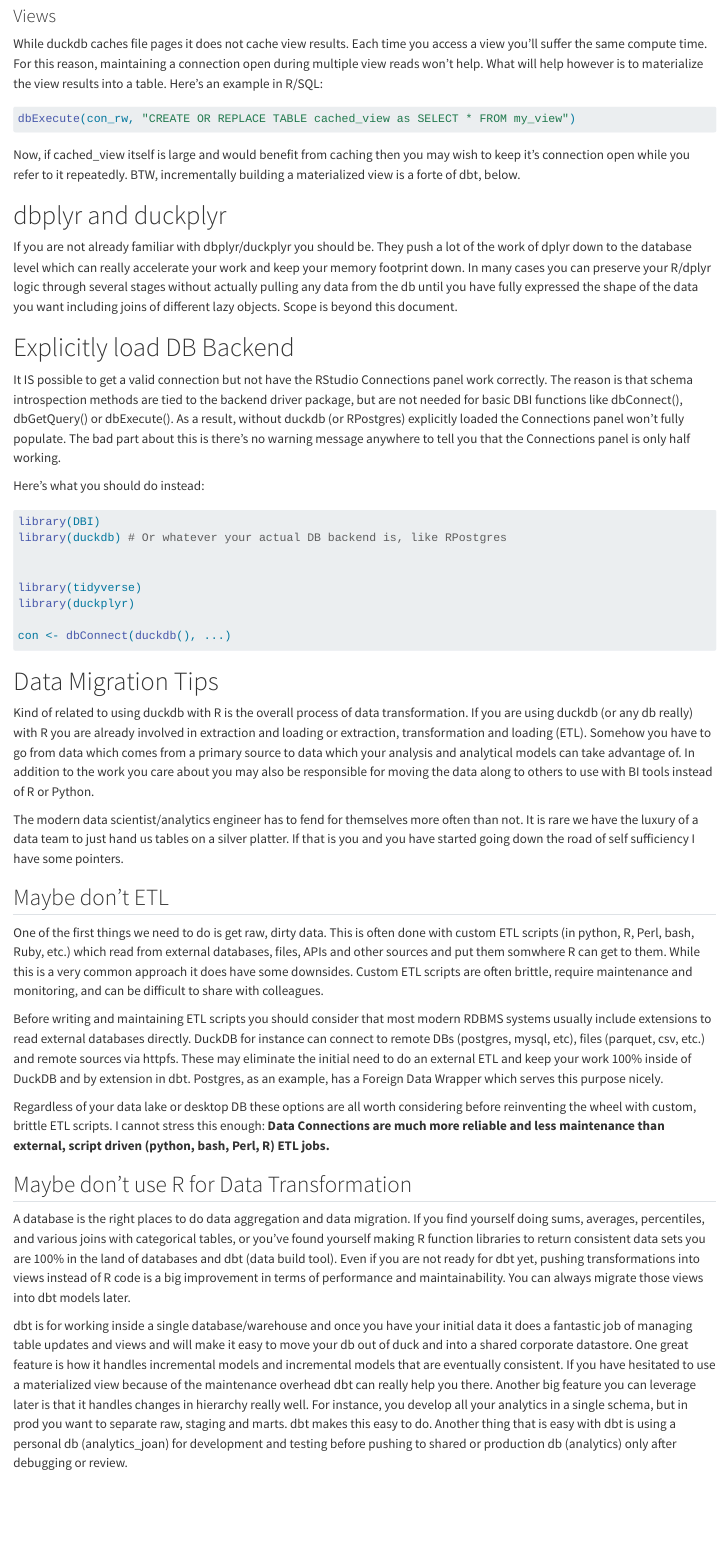
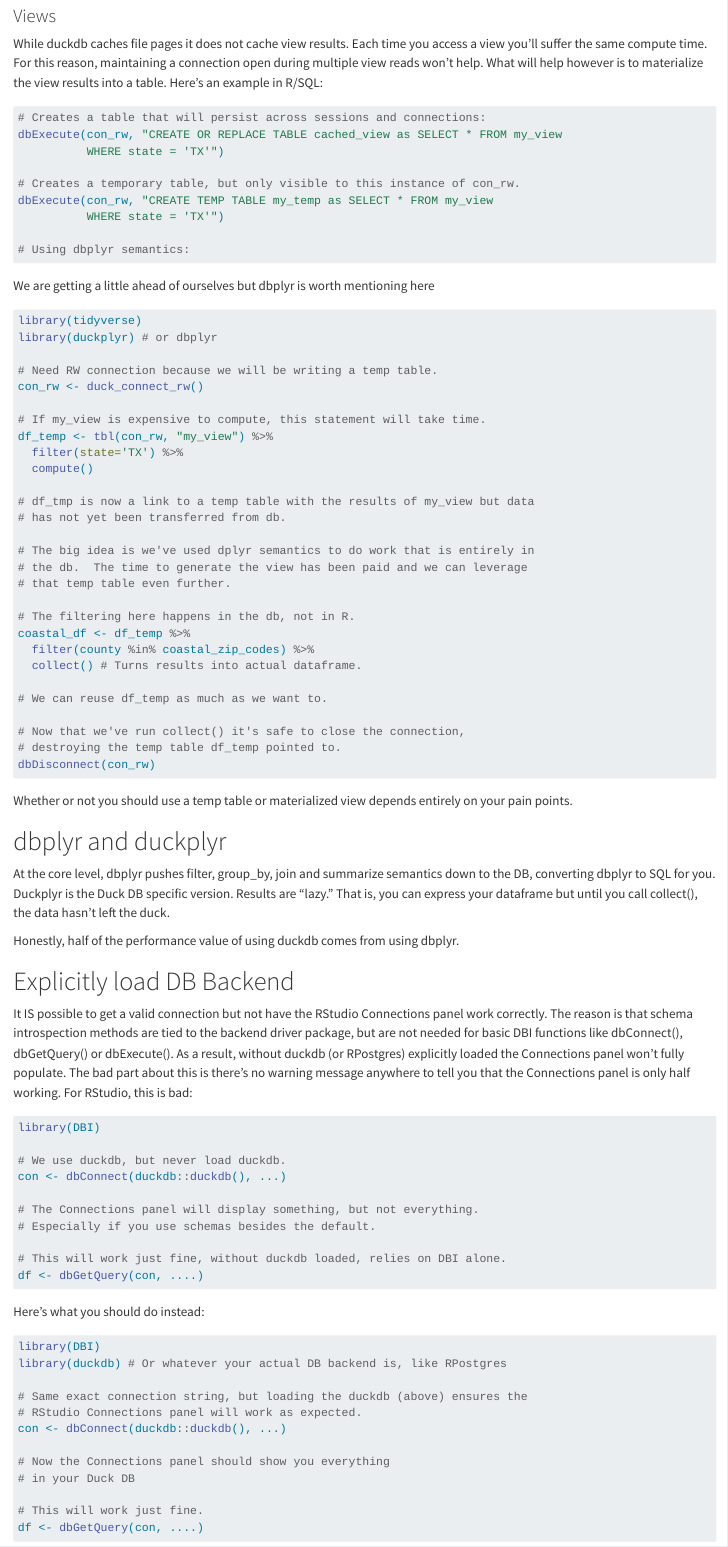
Before and after one commit to eriksquires/DuckDB-With-R, a Quarto document (docs/DuckDB_R_Tips.qmd): the page in a window 1100 px wide, from 5270 px down before the commit and from 5290 px down after it, so that both start at the same text. Rendered offline with R 4.5, knitr and Pandoc in place of Quarto, with nearby package versions; drawn as R Markdown's standard HTML page in place of the format the file asks for.

Commit message:
More information about dplyr and views

````diff
--- a/docs/DuckDB_R_Tips.qmd
+++ b/docs/DuckDB_R_Tips.qmd
@@ -214,19 +214,76 @@
 While duckdb caches file pages it does not cache view results. Each time you access a view you'll suffer the same compute time. For this reason, maintaining a connection open during multiple view reads won't help. What will help however is to materialize the view results into a table. Here's an example in R/SQL:
 
 ```{r eval=FALSE}
+# Creates a table that will persist across sessions and connections:
+dbExecute(con_rw, "CREATE OR REPLACE TABLE cached_view as SELECT * FROM my_view
+          WHERE state = 'TX'")
 
-dbExecute(con_rw, "CREATE OR REPLACE TABLE cached_view as SELECT * FROM my_view")
+# Creates a temporary table, but only visible to this instance of con_rw.
+dbExecute(con_rw, "CREATE TEMP TABLE my_temp as SELECT * FROM my_view
+          WHERE state = 'TX'")
+
+# Using dbplyr semantics:
 ```
 
-Now, if cached_view itself is large and would benefit from caching then you may wish to keep it's connection open while you refer to it repeatedly. BTW, incrementally building a materialized view is a forte of dbt, below.
+We are getting a little ahead of ourselves but dbplyr is worth mentioning here
+```{r eval=FALSE}
+
+library(tidyverse)
+library(duckplyr) # or dbplyr
+
+# Need RW connection because we will be writing a temp table.
+con_rw <- duck_connect_rw()
+
+# If my_view is expensive to compute, this statement will take time.
+df_temp <- tbl(con_rw, "my_view") %>%
+  filter(state='TX') %>%
+  compute()
+
+# df_tmp is now a link to a temp table with the results of my_view but data
+# has not yet been transferred from db.
+
+# The big idea is we've used dplyr semantics to do work that is entirely in
+# the db.  The time to generate the view has been paid and we can leverage
+# that temp table even further.
+
+# The filtering here happens in the db, not in R.
+coastal_df <- df_temp %>%
+  filter(county %in% coastal_zip_codes) %>%
+  collect() # Turns results into actual dataframe.
+
+# We can reuse df_temp as much as we want to.
+
+# Now that we've run collect() it's safe to close the connection,
+# destroying the temp table df_temp pointed to.
+dbDisconnect(con_rw)
+```
+
+Whether or not you should use a temp table or materialized view depends entirely on your pain points.
 
 # dbplyr and duckplyr
 
-If you are not already familiar with dbplyr/duckplyr you should be. They push a lot of the work of dplyr down to the database level which can really accelerate your work and keep your memory footprint down. In many cases you can preserve your R/dplyr logic through several stages without actually pulling any data from the db until you have fully expressed the shape of the data you want including joins of different lazy objects. Scope is beyond this document.
+At the core level, dbplyr pushes filter, group_by, join and summarize semantics down to the DB, converting dbplyr to SQL for you.  Duckplyr is the Duck DB specific version.  Results are "lazy."  That is, you can express your dataframe but until you call collect(), the data hasn't left the duck.
+
+Honestly, half of the performance value of using duckdb comes from using dbplyr.
 
 # Explicitly load DB Backend
 
-It IS possible to get a valid connection but not have the RStudio Connections panel work correctly. The reason is that schema introspection methods are tied to the backend driver package, but are not needed for basic DBI functions like dbConnect(), dbGetQuery() or dbExecute(). As a result, without duckdb (or RPostgres) explicitly loaded the Connections panel won't fully populate. The bad part about this is there's no warning message anywhere to tell you that the Connections panel is only half working.
+It IS possible to get a valid connection but not have the RStudio Connections panel work correctly. The reason is that schema introspection methods are tied to the backend driver package, but are not needed for basic DBI functions like dbConnect(), dbGetQuery() or dbExecute(). As a result, without duckdb (or RPostgres) explicitly loaded the Connections panel won't fully populate. The bad part about this is there's no warning message anywhere to tell you that the Connections panel is only half working. For RStudio, this is bad:
+
+```{r eval=FALSE}
+library(DBI)
+
+# We use duckdb, but never load duckdb.
+con <- dbConnect(duckdb::duckdb(), ...)
+
+# The Connections panel will display something, but not everything.
+# Especially if you use schemas besides the default.
+
+# This will work just fine, without duckdb loaded, relies on DBI alone.
+df <- dbGetQuery(con, ....)
+
+```
+
 
 Here's what you should do instead:
 
@@ -234,11 +291,15 @@
 library(DBI)
 library(duckdb) # Or whatever your actual DB backend is, like RPostgres
 
+# Same exact connection string, but loading the duckdb (above) ensures the
+# RStudio Connections panel will work as expected.
+con <- dbConnect(duckdb::duckdb(), ...)
 
-library(tidyverse)
-library(duckplyr)
+# Now the Connections panel should show you everything
+# in your Duck DB
 
-con <- dbConnect(duckdb(), ...)
+# This will work just fine.
+df <- dbGetQuery(con, ....)
 
 ```
 
````
Also changed, not shown: README.md, docs/DuckDB_R_Tips.qmd (4 more changed lines).
